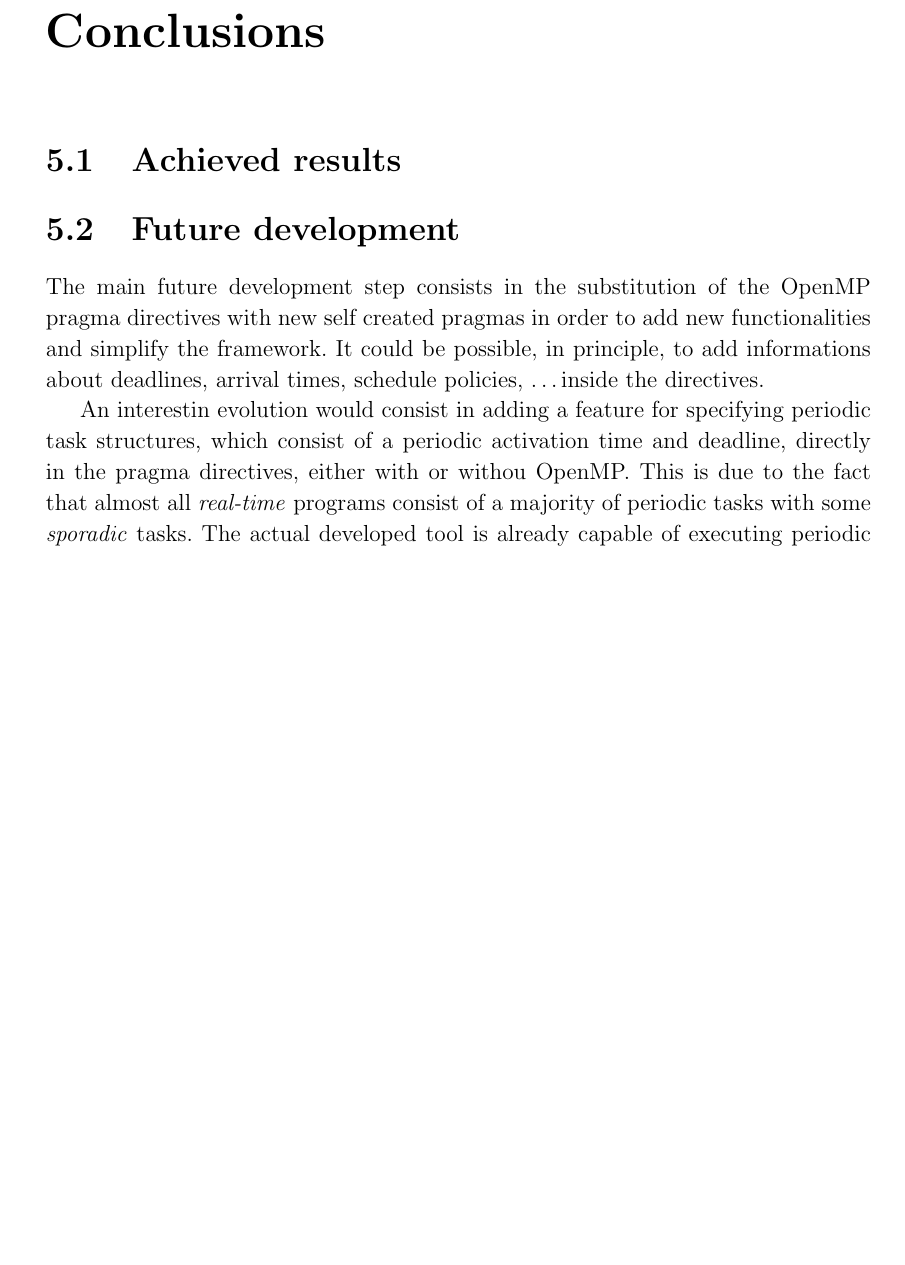
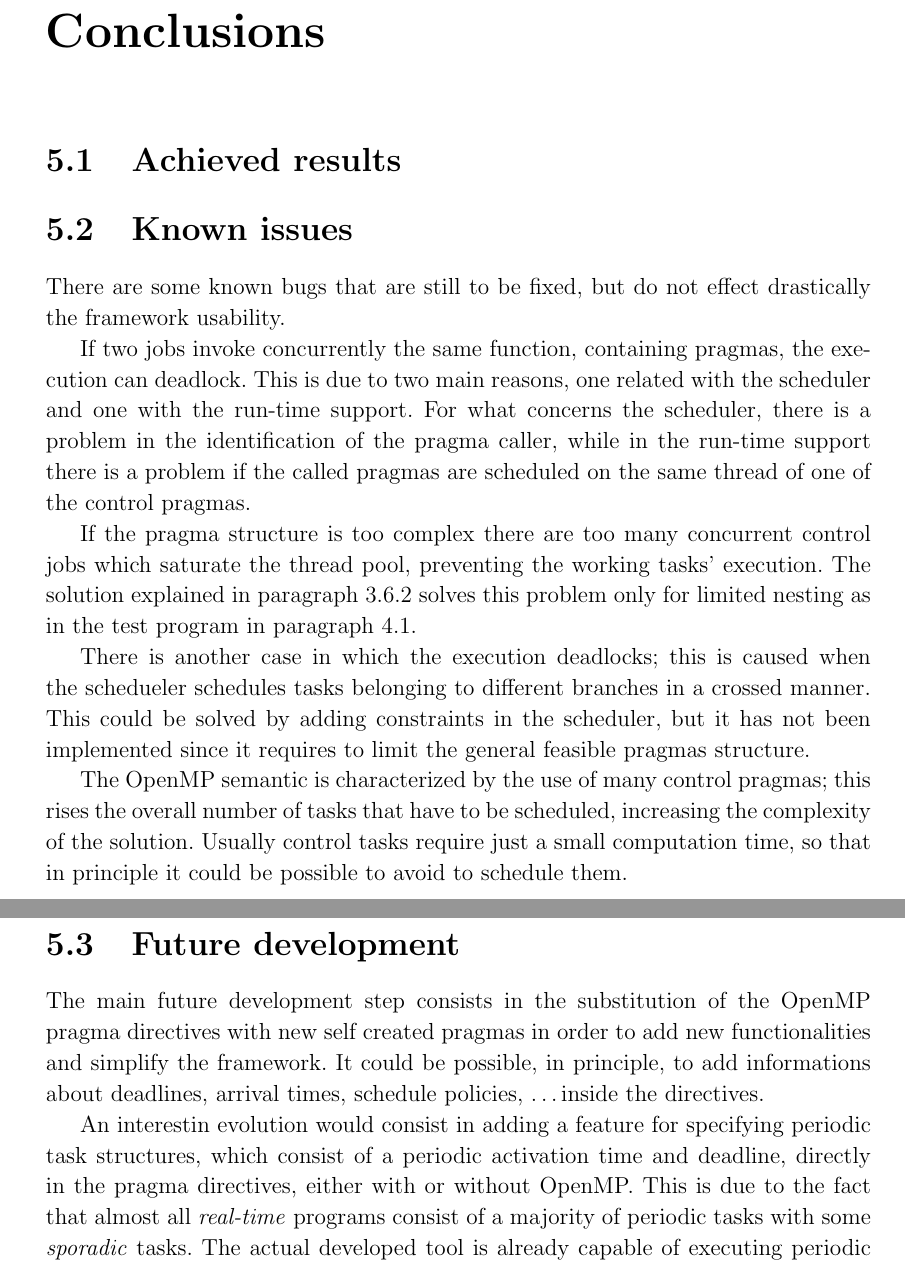
Before and after one commit to giacomodabisias/Tesi-MCSN, a LaTeX thesis (Finale/Tesi_master.tex): part of page 69 of 72 before the commit and two parts of pages 69 and 70 of 72 after it, the two joined at a grey line, cut so that both start at the same text, the shorter picture padded with empty space. Compiled offline with pdfLaTeX.

Commit message:
added bugs

```diff
--- a/Finale/Tesi_master.tex
+++ b/Finale/Tesi_master.tex
@@ -1453,13 +1454,23 @@ The parallel execution graph is shown in \ref{teststructure}.
 \chapter{Conclusions}
 \section{Achieved results}
 
-
+\section{Known issues}
+
+There are some known bugs that are still to be fixed, but do not effect drastically the framework usability.
+
+If two jobs invoke concurrently the same function, containing pragmas, the execution can deadlock. This is due to two main reasons, one related with the scheduler and one with the run-time support. For what concerns the scheduler, there is a problem in the identification of the pragma caller, while in the run-time support there is a problem if the called pragmas are scheduled on the same thread of one of the control pragmas.
+
+If the pragma structure is too complex there are too many concurrent control jobs which saturate the thread pool, preventing the working tasks' execution. The solution explained in paragraph~\ref{runtime} solves this problem only for limited nesting as in the test program in paragraph~\ref{test}.
+
+There is another case in which the execution deadlocks; this is caused when the schedueler schedules tasks belonging to different branches in a crossed manner. This could be solved by adding constraints in the scheduler, but it has not been implemented since it requires to limit the general feasible pragmas structure.
+
+The OpenMP semantic is characterized by the use of many control pragmas; this rises the overall number of tasks that have to be scheduled, increasing the complexity of the solution. Usually control tasks require just a small computation time, so that in principle it could be possible to avoid to schedule them.
 
 \section{Future development}
 
 The main future development step consists in the substitution of the OpenMP pragma directives with new self created pragmas in order to add new functionalities and simplify the framework. It could be possible, in principle, to add informations about deadlines, arrival times, schedule policies, \dots inside the directives.
 
-An interestin evolution would consist in adding a feature for specifying periodic task structures, which consist of a periodic activation time and deadline, directly in the pragma directives, either with or withou OpenMP. This is due to the fact that almost all \emph{real-time} programs consist of a majority of periodic tasks with some \emph{sporadic} tasks. The actual developed tool is already capable of executing periodic tasks, Code~\ref{periodictask}, by using an infinite for cycle with a timing control sequence nested inside which permits continuation or abortion.
+An interestin evolution would consist in adding a feature for specifying periodic task structures, which consist of a periodic activation time and deadline, directly in the pragma directives, either with or without OpenMP. This is due to the fact that almost all \emph{real-time} programs consist of a majority of periodic tasks with some \emph{sporadic} tasks. The actual developed tool is already capable of executing periodic tasks, Code~\ref{periodictask}, by using an infinite for cycle with a timing control sequence nested inside which permits continuation or abortion.
 
 \begin{lstlisting}[language=CCC, caption=Example of a periodic task., label=periodictask]
 #pragma omp parallel for
```
Also changed, not shown: Finale/Tesi_master.pdf, Finale/Tesi_master.tex (1 more changed lines).
